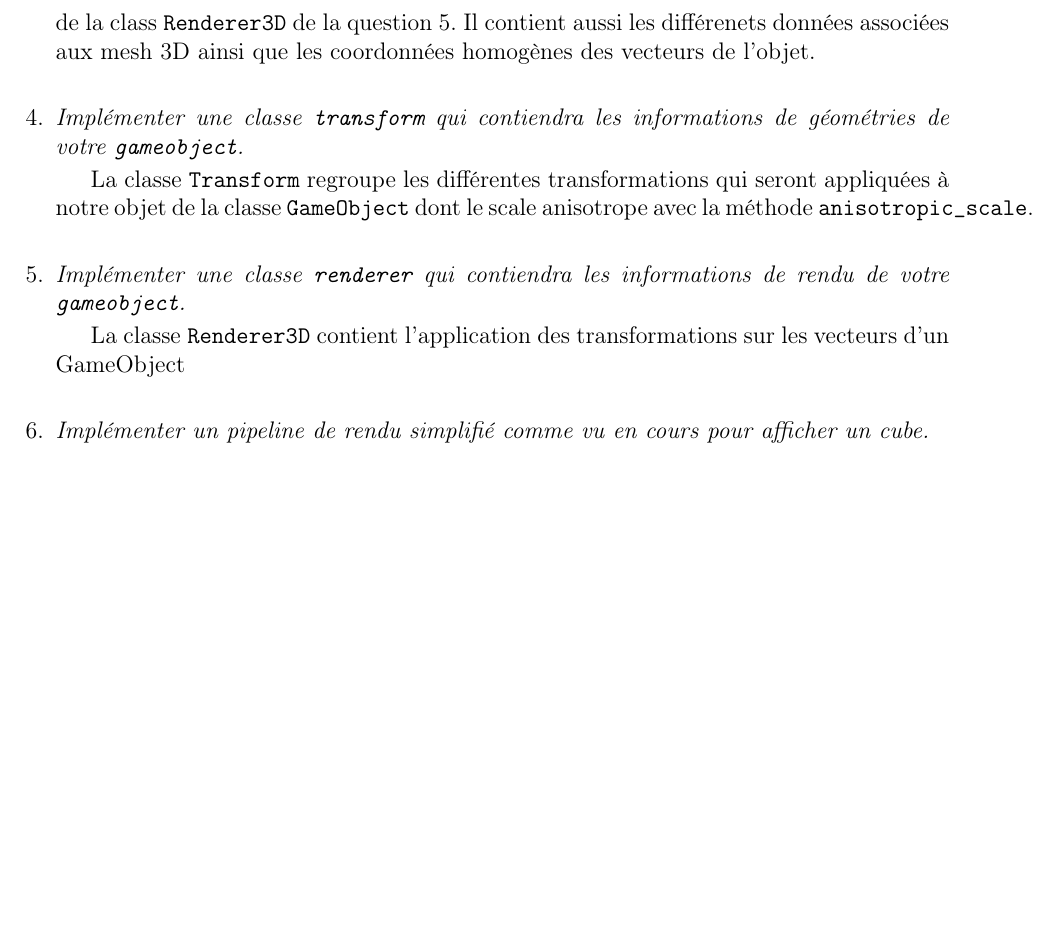
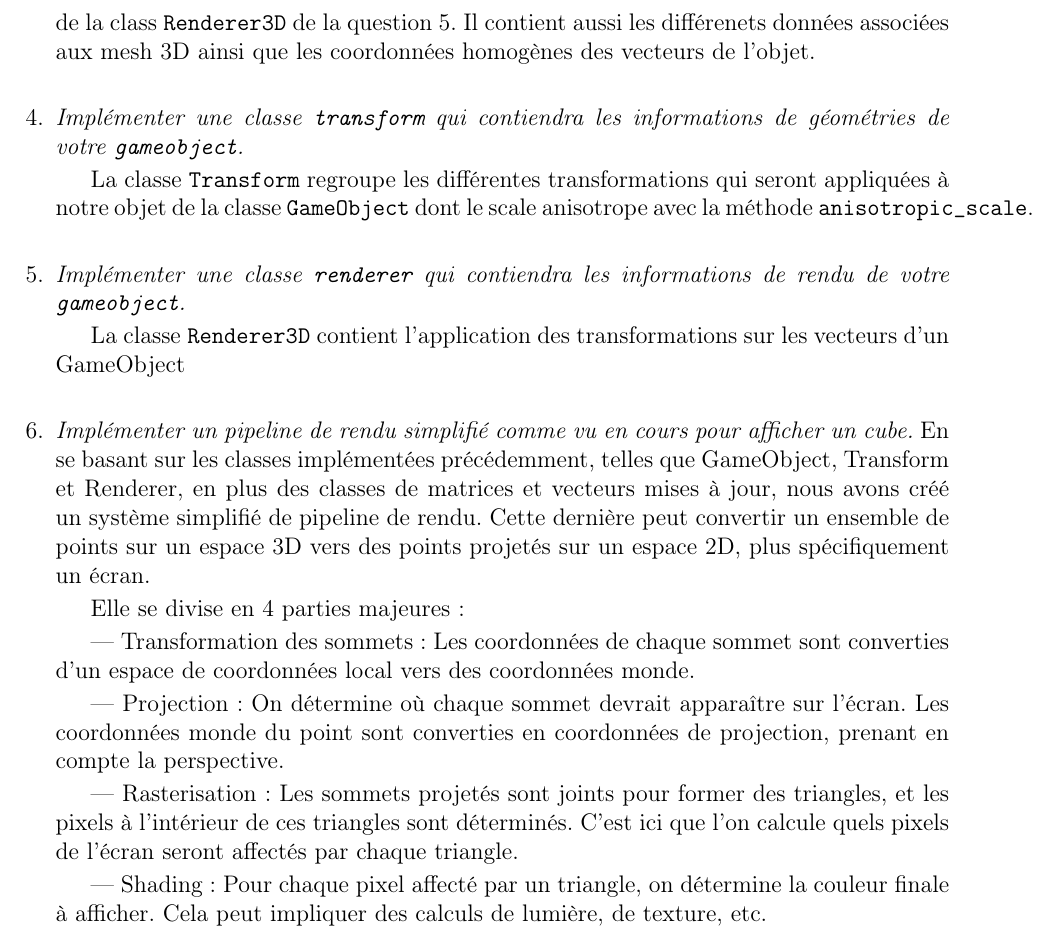
Before and after one commit to niloccolinus/rapports_USSI6V, a LaTeX document (rapport_tp-4.tex): part of page 6 of 6, cut so that both start at the same text, the shorter picture padded with empty space. Compiled offline with pdfLaTeX.

Commit message:
:memo: Add answer of Exercise 2.6

```diff
--- a/rapport_tp-4.tex
+++ b/rapport_tp-4.tex
@@ -431,7 +431,17 @@ Dans la suite, on va essayer de reproduire une version simplifié du fonctionnem
 
 
   \item \emph{Implémenter un pipeline de rendu simplifié comme vu en cours pour afficher un cube.}
-  \newline
+  En se basant sur les classes implémentées précédemment, telles que GameObject, Transform et Renderer, en plus des classes de matrices et vecteurs mises à jour, nous avons créé un système simplifié de pipeline de rendu. Cette dernière peut convertir un ensemble de points sur un espace 3D vers des points projetés sur un espace 2D, plus spécifiquement un écran.
+
+  Elle se divise en 4 parties majeures :
+
+  — Transformation des sommets : Les coordonnées de chaque sommet sont converties d’un espace de coordonnées local vers des coordonnées monde.
+
+  — Projection : On détermine où chaque sommet devrait apparaître sur l’écran. Les coordonnées monde du point sont converties en coordonnées de projection, prenant en compte la perspective.
+
+  — Rasterisation : Les sommets projetés sont joints pour former des triangles, et les pixels à l’intérieur de ces triangles sont déterminés. C’est ici que l’on calcule quels pixels de l’écran seront affectés par chaque triangle.
+
+  — Shading : Pour chaque pixel affecté par un triangle, on détermine la couleur finale à afficher. Cela peut impliquer des calculs de lumière, de texture, etc.\newline
 \end{enumerate}
 
 \end{document}
```
